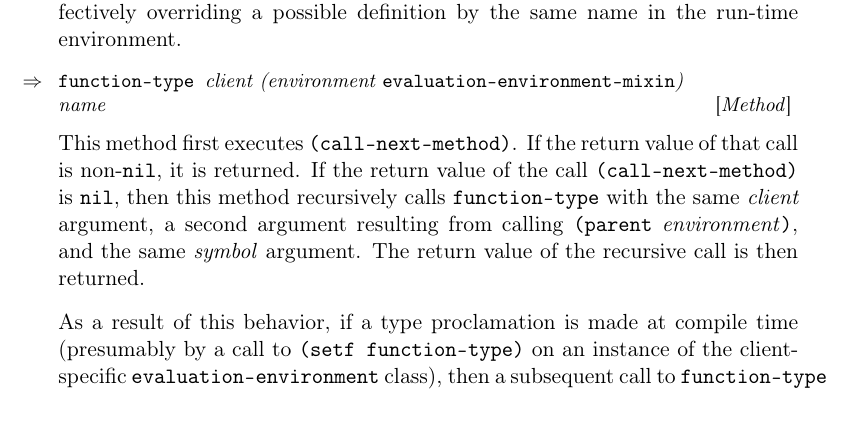
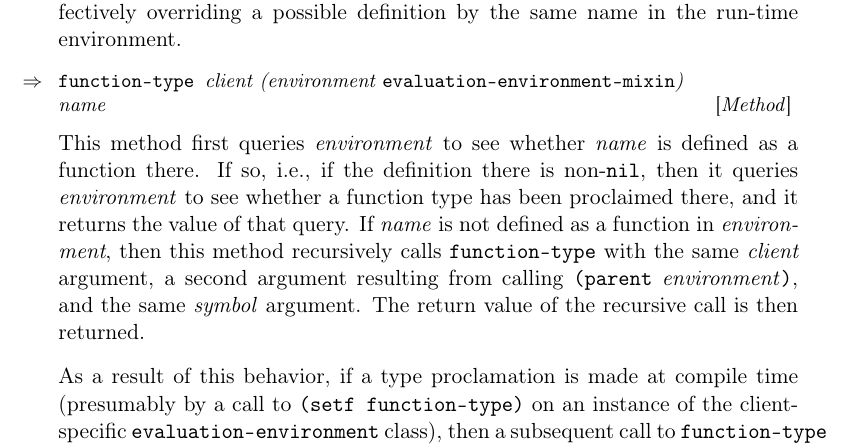
Before and after one commit to s-expressionists/Clostrum, a LaTeX book (Documentation/clostrum.tex, which reads Documentation/chap-evaluation-environment.tex): part of page 23 of 37, cut so that both start at the same text. Compiled offline with pdfLaTeX.

Commit message:
Do not mention CALL-NEXT-METHOD in method on FUNCTION-TYPE.

```diff
--- a/Documentation/chap-evaluation-environment.tex
+++ b/Documentation/chap-evaluation-environment.tex
@@ -116,14 +116,17 @@ name in the run-time environment.
       evaluation-environment-mixin}) \\ name}
 }
 
-This method first executes \texttt{(call-next-method)}.  If the return
-value of that call is non-\texttt{nil}, it is returned.  If the return
-value of the call \texttt{(call-next-method)} is \texttt{nil}, then
-this method recursively calls \texttt{function-type} with the same
-\textit{client} argument, a second argument resulting from calling
-\texttt{(parent} \textit{environment}\texttt{)}, and the same
-\textit{symbol} argument.  The return value of the recursive
-call is then returned.
+This method first queries \textit{environment} to see whether
+\textit{name} is defined as a function there.  If so, i.e., if the
+definition there is non-\texttt{nil}, then it queries
+\textit{environment} to see whether a function type has been
+proclaimed there, and it returns the value of that query.  If
+\textit{name} is not defined as a function in \textit{environment},
+then this method recursively calls \texttt{function-type} with the
+same \textit{client} argument, a second argument resulting from
+calling \texttt{(parent} \textit{environment}\texttt{)}, and the same
+\textit{symbol} argument.  The return value of the recursive call is
+then returned.
 
 As a result of this behavior, if a type proclamation is made at
 compile time (presumably by a call to \texttt{(setf function-type)} on
```
